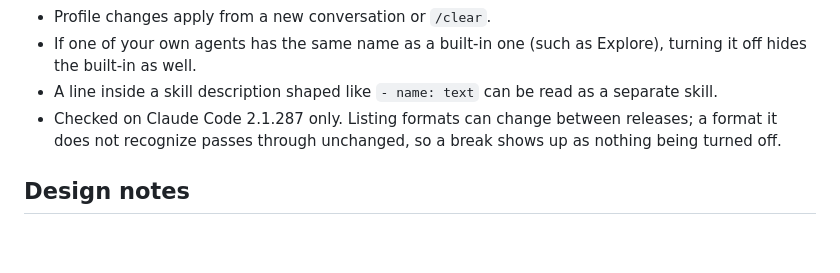
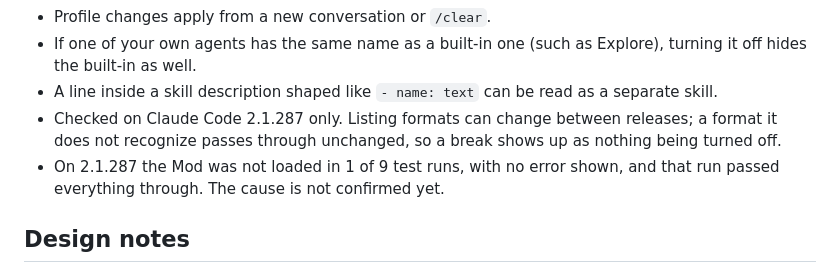
Before and after one commit to shimo4228/harness-scope, a Markdown page: README.md, the part around the change. Drawn GitHub-style; blank space fills up the shorter version.

```diff
--- a/README.md
+++ b/README.md
@@ -119,6 +119,7 @@ Other ways to narrow what Claude sees:
 - If one of your own agents has the same name as a built-in one (such as Explore), turning it off hides the built-in as well.
 - A line inside a skill description shaped like `- name: text` can be read as a separate skill.
 - Checked on Claude Code 2.1.287 only. Listing formats can change between releases; a format it does not recognize passes through unchanged, so a break shows up as nothing being turned off.
+- On 2.1.287 the Mod was not loaded in 1 of 9 test runs, with no error shown, and that run passed everything through. The cause is not confirmed yet.
 
 ## Design notes
 
```
Also changed, not shown: README.ja.md (+1 -0 lines).
